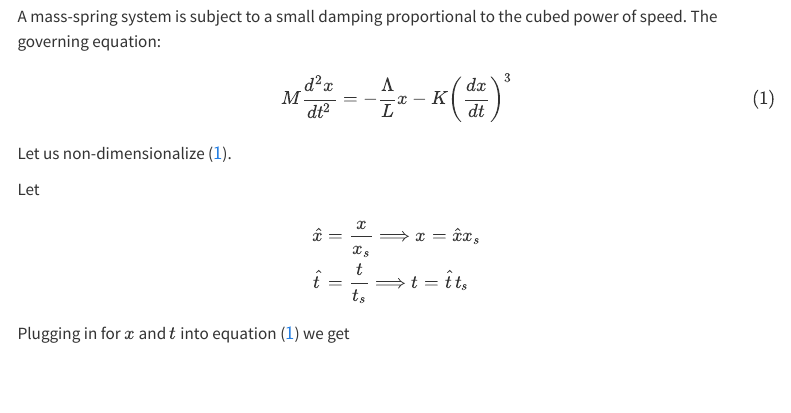
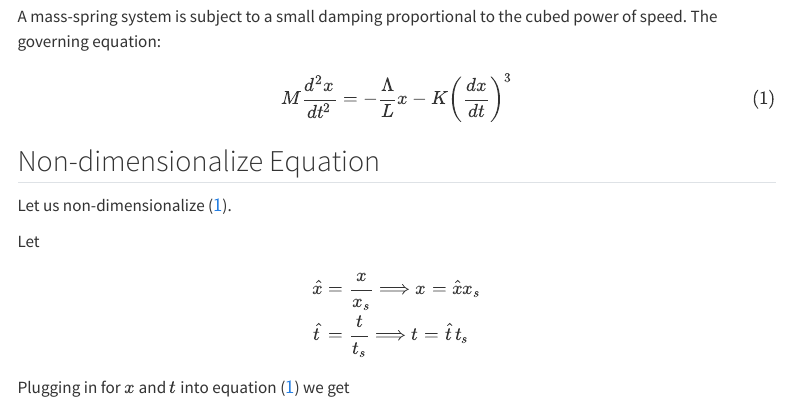
Before and after one commit to KevySilb/AM212, a Quarto document (docs/hw1.qmd): the page in a window 1100 px wide, from 260 px down. Rendered offline with R 4.5, knitr and Pandoc in place of Quarto, with nearby package versions; menus at the side of the page are left out.

Commit message:
modified section, link

```diff
--- a/docs/hw1.qmd
+++ b/docs/hw1.qmd
@@ -10,7 +10,7 @@ author:
       - name: University of California Santa Cruz
         city: Santa Cruz
         state: CA
-        url: www.ucsc.edu
+        href: www.ucsc.edu
 format:
   html:
     theme: cosmo
@@ -28,6 +28,7 @@ A mass-spring system is subject to a small damping proportional to the cubed pow
 	M\frac{d^2x}{dt^2} = -\frac{\Lambda}{L}x -K\bigg(\frac{dx}{dt}\bigg)^3
 \end{equation}
 
+## Non-dimensionalize Equation
 Let us non-dimensionalize (\ref{eq:nondim}).
 
 Let
```
Also changed, not shown: hw1.html, 1 other file.
